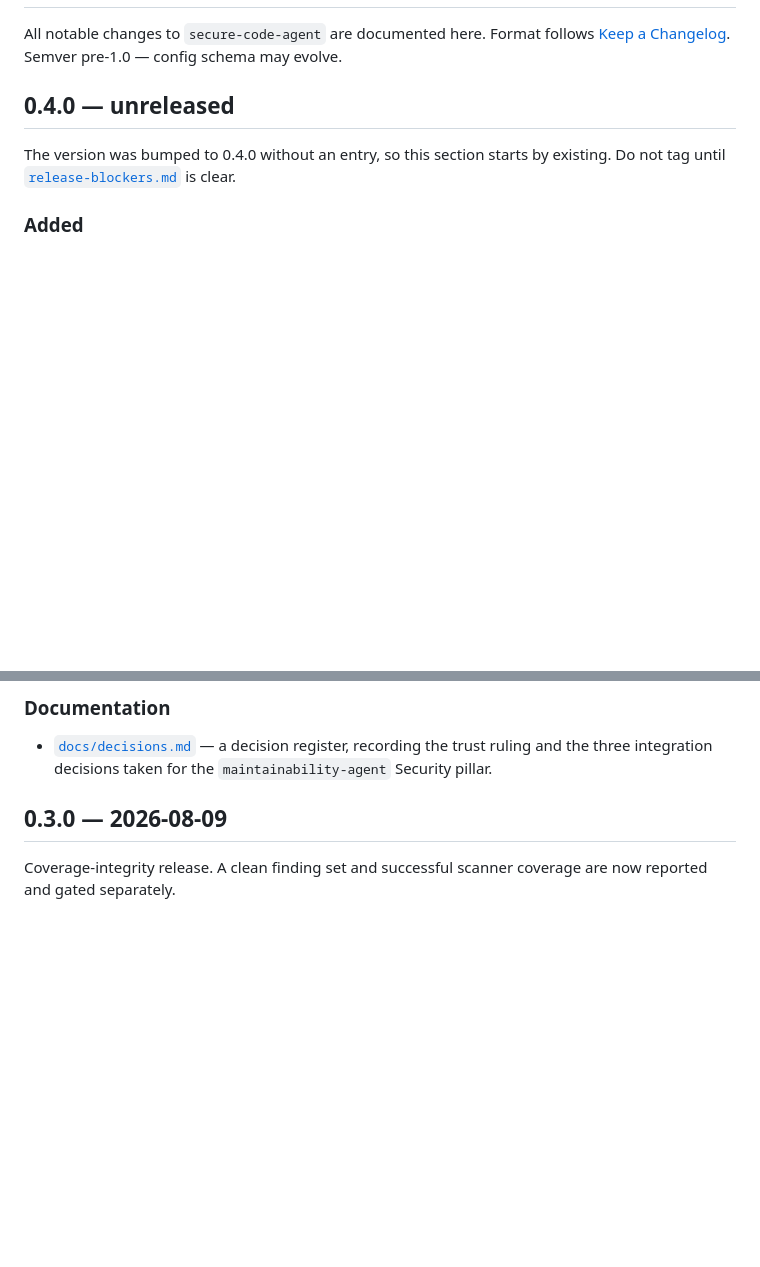
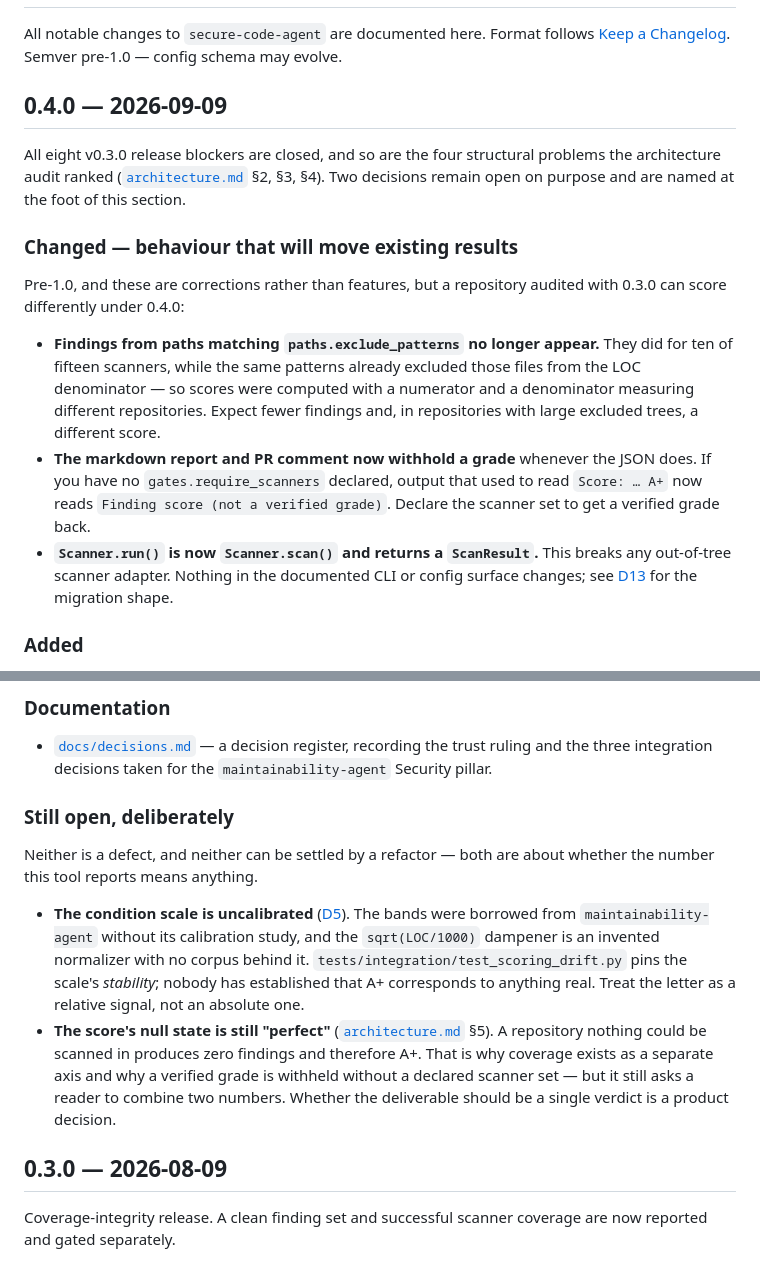
Before and after one commit to marshallguillory86/secure-code-agent, a Markdown page: CHANGELOG.md, 2 parts joined by grey strips. GitHub-like rendering; blank space fills up the shorter version.

Commit message:
docs(changelog): date 0.4.0, and name what changes for existing users
Three behaviour changes will move results for a repository audited with 0.3.0,
and all three are corrections rather than features:

- findings from `paths.exclude_patterns` no longer appear, where they did for
  ten of fifteen scanners while the same patterns already excluded those files
  from the LOC denominator;
- the markdown report and PR comment now withhold a grade whenever the JSON
  does, so a run with no `gates.require_scanners` reads "not a verified grade"
  instead of a bare letter;
- `Scanner.run()` is `Scanner.scan()` and returns a `ScanResult`, which breaks
  any out-of-tree adapter. Nothing in the CLI or config surface changes.

The two decisions left open are named rather than left to be discovered: the
condition scale is uncalibrated (D5), and the score's null state is still
"perfect" (§5). Neither is a defect and neither is a refactor — both are about
whether the number means anything, and a reader deserves to know that before
quoting a letter grade at anyone.

Co-Authored-By: Claude Opus 5 (1M context) <noreply@anthropic.com>

```diff
--- a/CHANGELOG.md
+++ b/CHANGELOG.md
@@ -4,11 +4,30 @@ All notable changes to `secure-code-agent` are documented here. Format follows
 [Keep a Changelog](https://keepachangelog.com/). Semver pre-1.0 — config
 schema may evolve.
 
-## 0.4.0 — unreleased
+## 0.4.0 — 2026-09-09
 
-The version was bumped to 0.4.0 without an entry, so this section starts by
-existing. Do not tag until [`release-blockers.md`](docs/release-blockers.md) is
-clear.
+All eight v0.3.0 release blockers are closed, and so are the four structural
+problems the architecture audit ranked
+([`architecture.md`](docs/architecture.md) §2, §3, §4). Two decisions remain
+open on purpose and are named at the foot of this section.
+
+### Changed — behaviour that will move existing results
+
+Pre-1.0, and these are corrections rather than features, but a repository
+audited with 0.3.0 can score differently under 0.4.0:
+
+- **Findings from paths matching `paths.exclude_patterns` no longer appear.**
+  They did for ten of fifteen scanners, while the same patterns already
+  excluded those files from the LOC denominator — so scores were computed with
+  a numerator and a denominator measuring different repositories. Expect fewer
+  findings and, in repositories with large excluded trees, a different score.
+- **The markdown report and PR comment now withhold a grade** whenever the JSON
+  does. If you have no `gates.require_scanners` declared, output that used to
+  read `Score: … A+` now reads `Finding score (not a verified grade)`. Declare
+  the scanner set to get a verified grade back.
+- **`Scanner.run()` is now `Scanner.scan()` and returns a `ScanResult`.** This
+  breaks any out-of-tree scanner adapter. Nothing in the documented CLI or
+  config surface changes; see [D13](docs/decisions.md) for the migration shape.
 
 ### Added
 
@@ -154,6 +173,24 @@ clear.
 - [`docs/decisions.md`](docs/decisions.md) — a decision register, recording the
   trust ruling and the three integration decisions taken for the
   `maintainability-agent` Security pillar.
+
+### Still open, deliberately
+
+Neither is a defect, and neither can be settled by a refactor — both are about
+whether the number this tool reports means anything.
+
+- **The condition scale is uncalibrated** ([D5](docs/decisions.md)). The bands
+  were borrowed from `maintainability-agent` without its calibration study, and
+  the `sqrt(LOC/1000)` dampener is an invented normalizer with no corpus behind
+  it. `tests/integration/test_scoring_drift.py` pins the scale's *stability*;
+  nobody has established that A+ corresponds to anything real. Treat the letter
+  as a relative signal, not an absolute one.
+- **The score's null state is still "perfect"**
+  ([`architecture.md`](docs/architecture.md) §5). A repository nothing could be
+  scanned in produces zero findings and therefore A+. That is why coverage
+  exists as a separate axis and why a verified grade is withheld without a
+  declared scanner set — but it still asks a reader to combine two numbers.
+  Whether the deliverable should be a single verdict is a product decision.
 
 ## 0.3.0 — 2026-08-09
 
```
